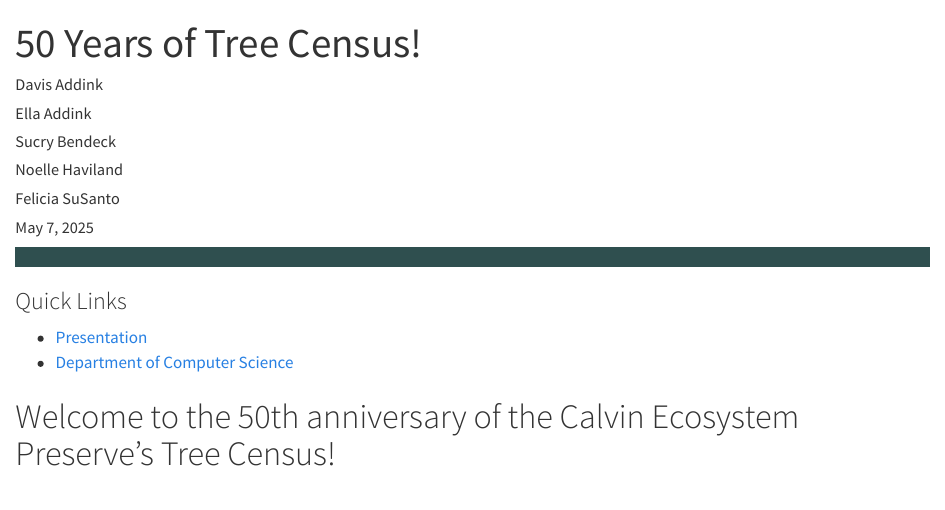
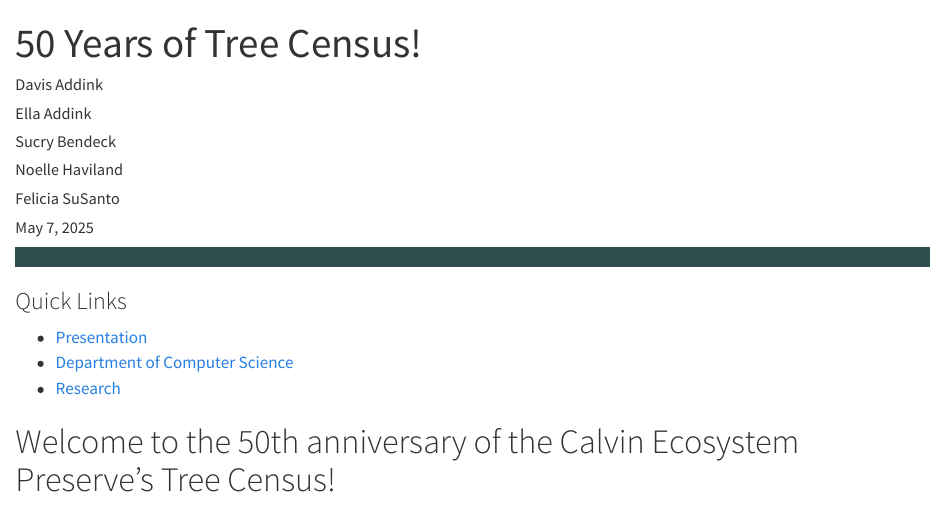
Before and after one commit to CalvinEcosystemPreserve/50-years-of-trees, a Quarto document (docs/index.qmd): the page in a window 1100 px wide, from its top. Rendered offline with R 4.5, knitr and Pandoc in place of Quarto, with nearby package versions.

Commit message:
updating the index html

```diff
--- a/docs/index.qmd
+++ b/docs/index.qmd
@@ -16,10 +16,12 @@
 <div class="sidebar-links">
   <h3>Quick Links</h3>
   <ul>
-    <li><a href="https://docs.google.com/presentation/d/1saWm85zN5geYyPvu8xR8NkOLW_oYKo7bDwJcE_vTNGg/edit?pli=1#slide=id.g3180d71becc_2_75">Presentation</a></li>
-    <li><a href="https://calvin.edu/academics/school-stem/computer-science">Department of Computer Science</a></li>
+    <li><a href="https://docs.google.com/presentation/d/1saWm85zN5geYyPvu8xR8NkOLW_oYKo7bDwJcE_vTNGg/edit?pli=1#slide=id.g3180d71becc_2_75" target="_blank">Presentation</a></li>
+    <li><a href="https://calvin.edu/academics/school-stem/computer-science" target="_blank">Department of Computer Science</a></li>
+    <li><a href="https://calvinecosystempreserve.github.io/50-years-of-trees/research">Research</a></li>
   </ul>
 </div>
+
 
 
 ::: content-box
```
Also changed, not shown: 1 other file.
